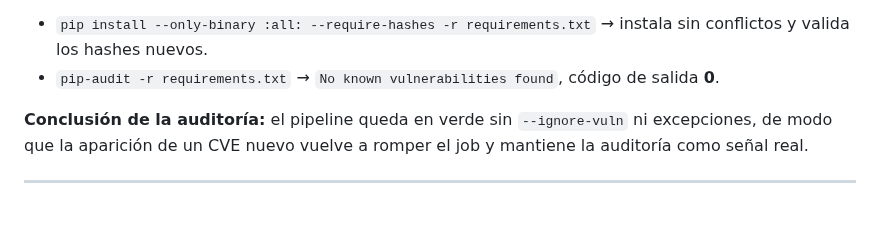
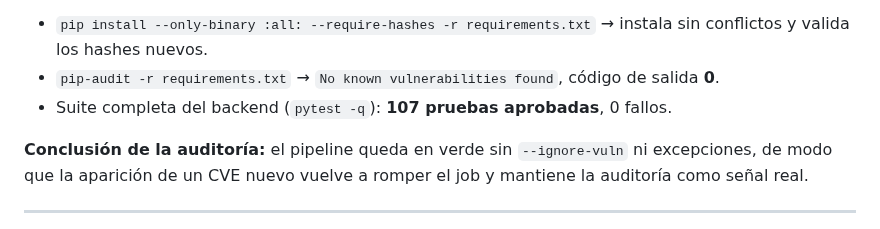
Before and after one commit to ISCOUTB/AS_202620_ROUTB, a Markdown page: docs/evidencia/SEMANA13.md, the part around the change. Drawn GitHub-style.

Commit message:
docs: add backend test suite results to Semana 13 documentation

```diff
--- a/docs/evidencia/SEMANA13.md
+++ b/docs/evidencia/SEMANA13.md
@@ -139,6 +139,7 @@ El diff afecta únicamente a los cuatro bloques anteriores; las otras 57 depende
 **Verificación posterior:**
 - `pip install --only-binary :all: --require-hashes -r requirements.txt` → instala sin conflictos y valida los hashes nuevos.
 - `pip-audit -r requirements.txt` → `No known vulnerabilities found`, código de salida **0**.
+- Suite completa del backend (`pytest -q`): **107 pruebas aprobadas**, 0 fallos.
 
 **Conclusión de la auditoría:** el pipeline queda en verde sin `--ignore-vuln` ni excepciones, de modo que la aparición de un CVE nuevo vuelve a romper el job y mantiene la auditoría como señal real.
 
```
